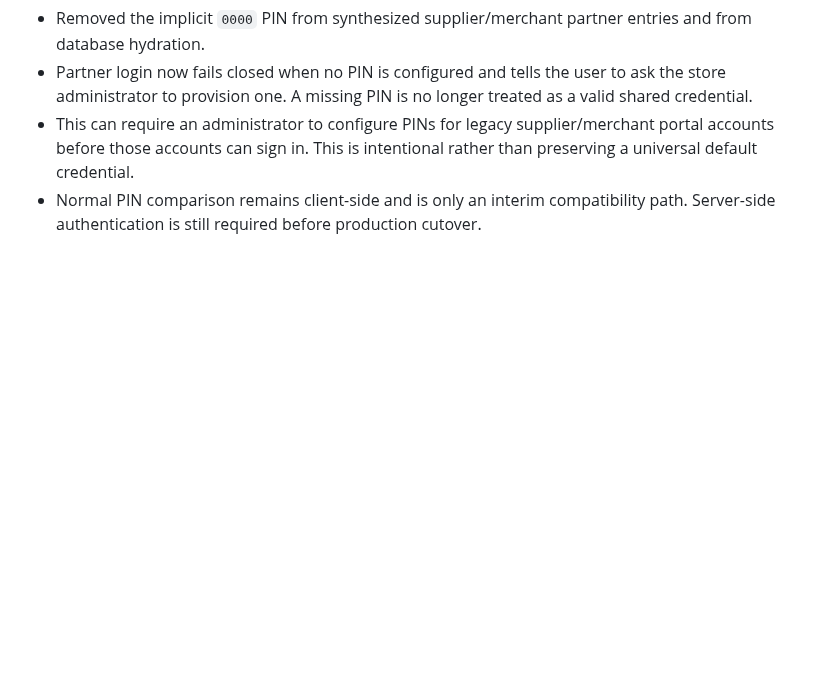
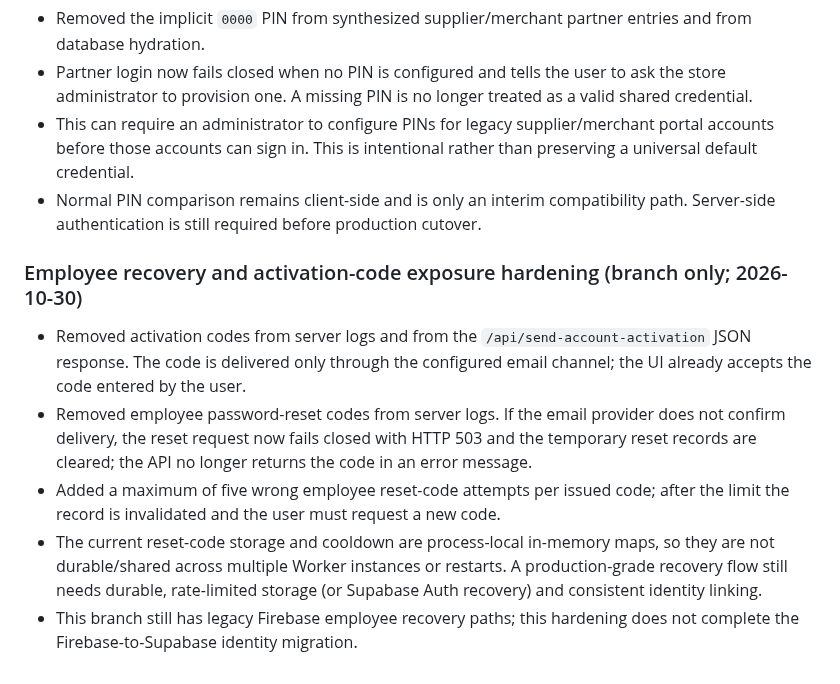
Before and after one commit to aelbass6test-gif/1toolz-app, a Markdown page: docs/firebase-to-supabase-migration.md, the part around the change. GitHub-like rendering; blank space fills up the shorter version.

Commit message:
docs: record employee recovery code security hardening

```diff
--- a/docs/firebase-to-supabase-migration.md
+++ b/docs/firebase-to-supabase-migration.md
@@ -163,3 +163,12 @@ This inventory was collected from the connected production project's catalog and
 - Partner login now fails closed when no PIN is configured and tells the user to ask the store administrator to provision one. A missing PIN is no longer treated as a valid shared credential.
 - This can require an administrator to configure PINs for legacy supplier/merchant portal accounts before those accounts can sign in. This is intentional rather than preserving a universal default credential.
 - Normal PIN comparison remains client-side and is only an interim compatibility path. Server-side authentication is still required before production cutover.
+
+
+### Employee recovery and activation-code exposure hardening (branch only; 2026-10-30)
+
+- Removed activation codes from server logs and from the `/api/send-account-activation` JSON response. The code is delivered only through the configured email channel; the UI already accepts the code entered by the user.
+- Removed employee password-reset codes from server logs. If the email provider does not confirm delivery, the reset request now fails closed with HTTP 503 and the temporary reset records are cleared; the API no longer returns the code in an error message.
+- Added a maximum of five wrong employee reset-code attempts per issued code; after the limit the record is invalidated and the user must request a new code.
+- The current reset-code storage and cooldown are process-local in-memory maps, so they are not durable/shared across multiple Worker instances or restarts. A production-grade recovery flow still needs durable, rate-limited storage (or Supabase Auth recovery) and consistent identity linking.
+- This branch still has legacy Firebase employee recovery paths; this hardening does not complete the Firebase-to-Supabase identity migration.
```
